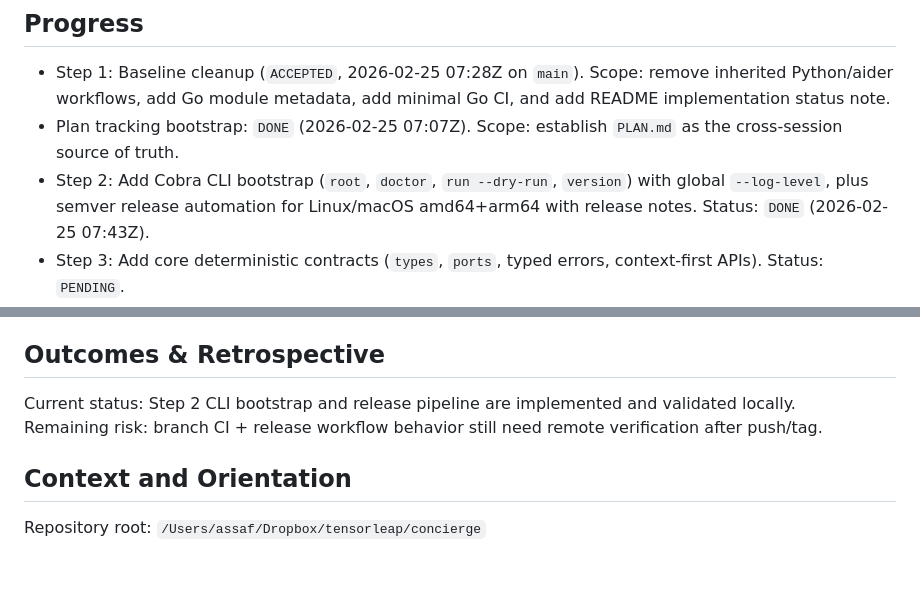
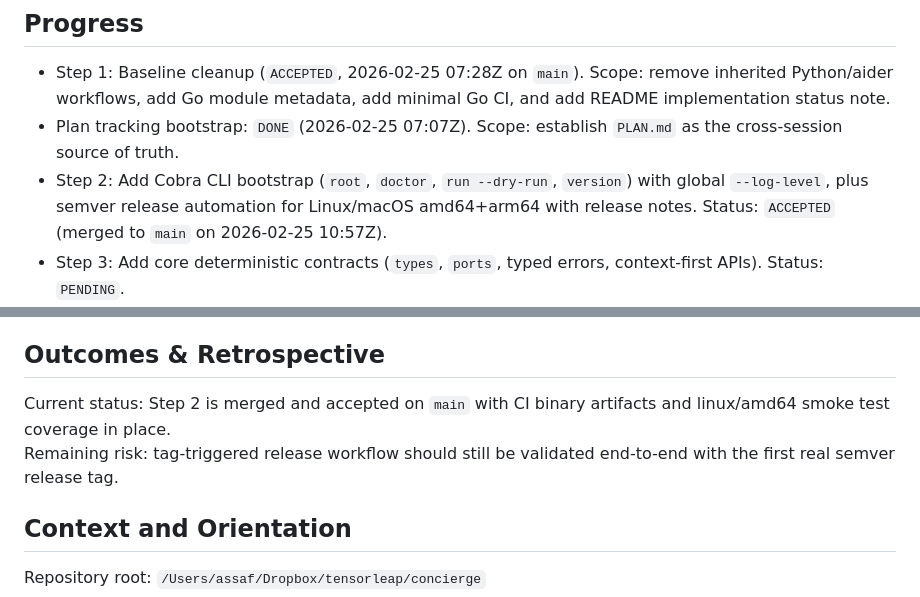
Before and after one commit to tensorleap/concierge, a Markdown page: PLAN.md, 2 parts joined by grey strips. Drawn GitHub-style; blank space fills up the shorter version.

Commit message:
plan: mark step 2 as ACCEPTED on main

```diff
--- a/PLAN.md
+++ b/PLAN.md
@@ -12,7 +12,7 @@ The desired outcome for this phase is a clean baseline with correct project meta
 
 - Step 1: Baseline cleanup (`ACCEPTED`, 2026-02-25 07:28Z on `main`). Scope: remove inherited Python/aider workflows, add Go module metadata, add minimal Go CI, and add README implementation status note.
 - Plan tracking bootstrap: `DONE` (2026-02-25 07:07Z). Scope: establish `PLAN.md` as the cross-session source of truth.
-- Step 2: Add Cobra CLI bootstrap (`root`, `doctor`, `run --dry-run`, `version`) with global `--log-level`, plus semver release automation for Linux/macOS amd64+arm64 with release notes. Status: `DONE` (2026-02-25 07:43Z).
+- Step 2: Add Cobra CLI bootstrap (`root`, `doctor`, `run --dry-run`, `version`) with global `--log-level`, plus semver release automation for Linux/macOS amd64+arm64 with release notes. Status: `ACCEPTED` (merged to `main` on 2026-02-25 10:57Z).
 - Step 3: Add core deterministic contracts (`types`, `ports`, typed errors, context-first APIs). Status: `PENDING`.
 - Step 4: Add stub orchestration engine (`snapshot -> inspect -> plan -> execute -> validate -> report`) with deterministic outputs. Status: `PENDING`.
 - Step 5: Add `.concierge` persistence scaffolding (`state`, `reports`, `evidence`) with atomic JSON writes. Status: `PENDING`.
@@ -57,8 +57,8 @@ The desired outcome for this phase is a clean baseline with correct project meta
 
 ## Outcomes & Retrospective
 
-Current status: Step 2 CLI bootstrap and release pipeline are implemented and validated locally.
-Remaining risk: branch CI + release workflow behavior still need remote verification after push/tag.
+Current status: Step 2 is merged and accepted on `main` with CI binary artifacts and linux/amd64 smoke test coverage in place.
+Remaining risk: tag-triggered release workflow should still be validated end-to-end with the first real semver release tag.
 
 ## Context and Orientation
 
```
